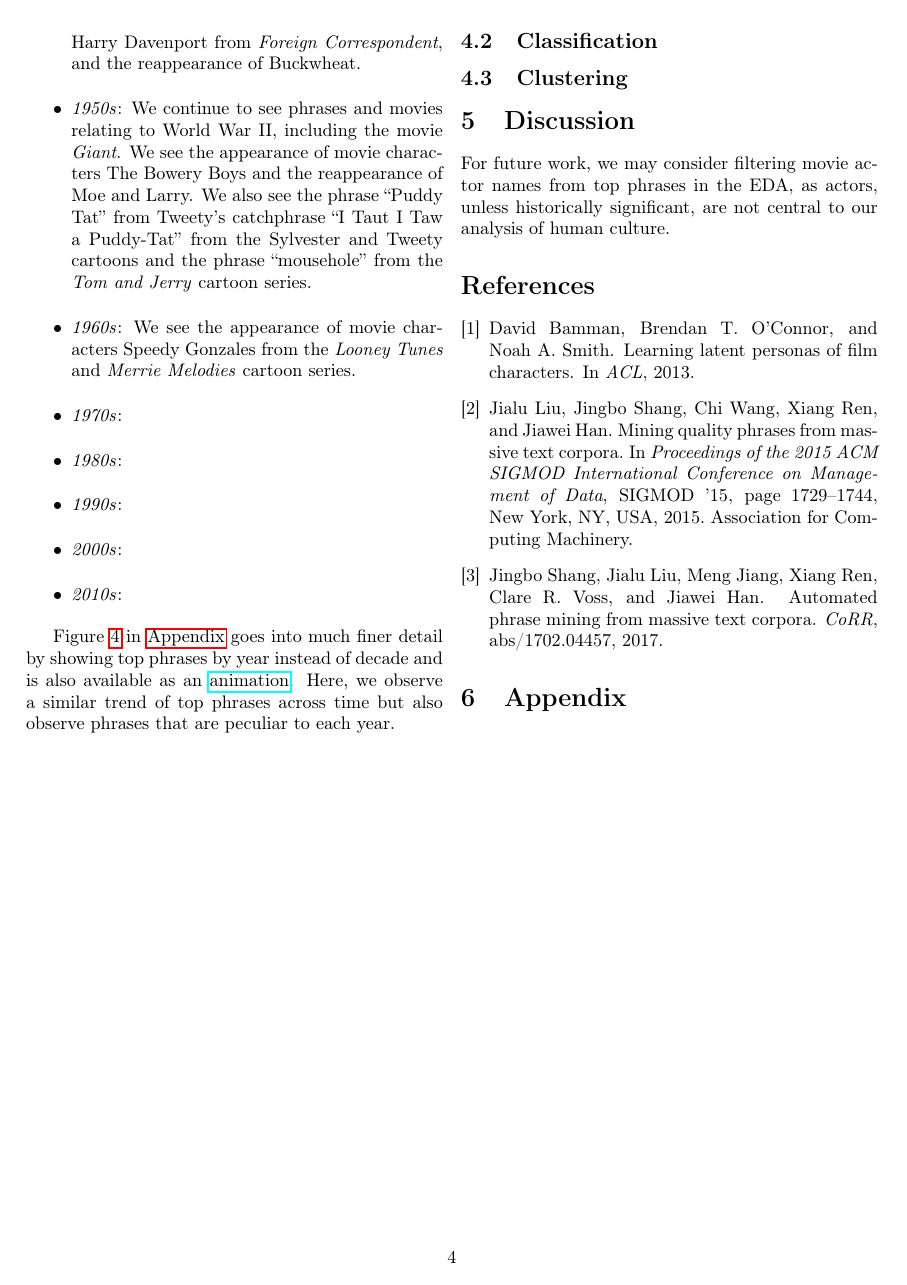
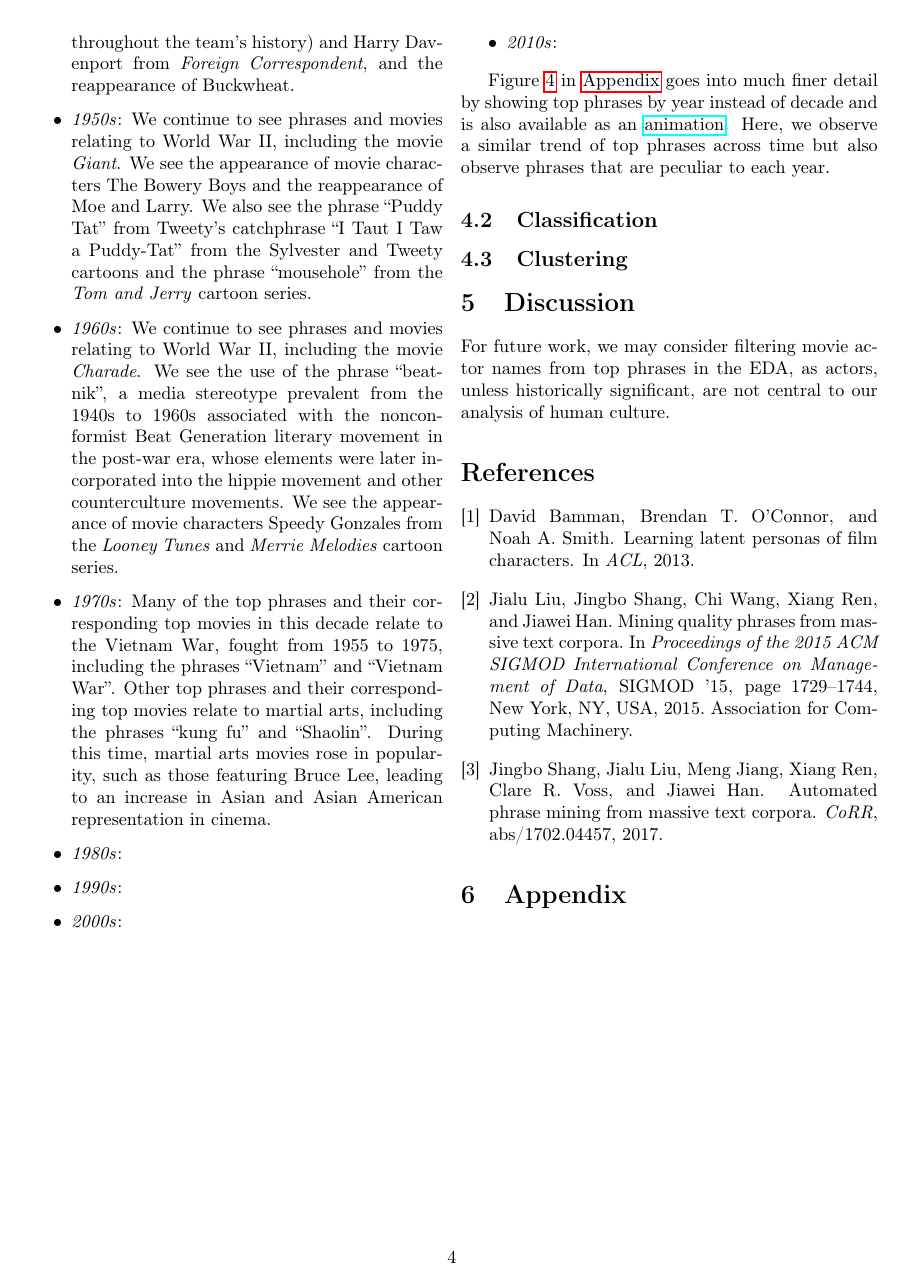
Before and after one commit to A04-Capstone-Group-02/movie-analysis-report, a LaTeX paper (report.tex): page 4 of 7. Compiled offline with pdfLaTeX.

Commit message:
Updates from Overleaf

```diff
--- a/report.tex
+++ b/report.tex
@@ -117,10 +117,10 @@ We now examine the results by decade:
     \item \textit{1910s}: Many of the top phrases and their corresponding top movies in this decade relate to Australia, which is reasonable since the Commonwealth of Australia was established in 1901 and was a novel setting during this time. This includes the phrases ``bushranger'' (an outlaw living in the Australian bush), ``Melbourne'', and ``Australian'' and the movies \textit{The Squatter's Daughter}, \textit{Moora Neya, or The Message of the Spear}, \textit{Mates from the Murrumbidgee}, \textit{Moonlite}, and \textit{For Australia}.
     \item \textit{1920s}: The most salient top phrases in this decade, ``Stan and Ollie'' and ``Laurel and Hardy'', refer to the internationally famous comedy duo Stan Laurel and Oliver Hardy, whose act was active from the 1920s to 1950s.
     \item \textit{1930s}: We see the appearance of movie characters Alfafa, Buckwheat, Spanky, and Stymie from the \textit{Our Gang} comedy series, Betty Boop and Bimbo from the \textit{Talkartoon} and \textit{Betty Boop} cartoon series, actors Robert Armstrong from \textit{King Kong} and Edward Arnold from \textit{Mr. Smith Goes to Washington}, and the reappearance of Stan and Ollie.
-    \item \textit{1940s}: Many of the top phrases and their corresponding top movies in this decade relate to World War II, fought from 1939 to 1945. This includes the phrases ``World War II'' and ``Nazi'' and the movies \textit{Foreign Correspondent}, \textit{The Best Years of Our Lives}, \textit{The White Cliffs of Dover}, and \textit{Hitler's Children}. We see the appearance of movie characters Mammy Two Shoes from the the \textit{Tom and Jerry} cartoon series, Daffy Duck from the \textit{Looney Tunes} and \textit{Merrie Melodies} cartoon series, actors Moe and Larry, the two mainstay members of The Three Stooges, a famous comedy team active from the 1920s to 1970s (the third stooge changed multiple times throughout the team's history) and Harry Davenport from \textit{Foreign Correspondent}, and the reappearance of Buckwheat.
+    \item \textit{1940s}: Many of the top phrases and their corresponding top movies in this decade relate to World War II, fought from 1939 to 1945, including the phrases ``World War II'' and ``Nazi'' and the movies \textit{Foreign Correspondent}, \textit{The Best Years of Our Lives}, \textit{The White Cliffs of Dover}, and \textit{Hitler's Children}. We see the appearance of movie characters Mammy Two Shoes from the the \textit{Tom and Jerry} cartoon series, Daffy Duck from the \textit{Looney Tunes} and \textit{Merrie Melodies} cartoon series, actors Moe and Larry, the two mainstay members of The Three Stooges, a famous comedy team active from the 1920s to 1970s (the third stooge changed multiple times throughout the team's history) and Harry Davenport from \textit{Foreign Correspondent}, and the reappearance of Buckwheat.
     \item \textit{1950s}: We continue to see phrases and movies relating to World War II, including the movie \textit{Giant}. We see the appearance of movie characters The Bowery Boys and the reappearance of Moe and Larry. We also see the phrase ``Puddy Tat'' from Tweety's catchphrase ``I Taut I Taw a Puddy-Tat'' from the Sylvester and Tweety cartoons and the phrase ``mousehole'' from the \textit{Tom and Jerry} cartoon series.
-    \item \textit{1960s}: We see the appearance of movie characters Speedy Gonzales from the \textit{Looney Tunes} and \textit{Merrie Melodies} cartoon series.
-    \item \textit{1970s}:
+    \item \textit{1960s}: We continue to see phrases and movies relating to World War II, including the movie \textit{Charade}. We see the use of the phrase ``beatnik'', a media stereotype prevalent from the 1940s to 1960s associated with the nonconformist Beat Generation literary movement in the post-war era, whose elements were later incorporated into the hippie movement and other counterculture movements. We see the appearance of movie characters Speedy Gonzales from the \textit{Looney Tunes} and \textit{Merrie Melodies} cartoon series.
+    \item \textit{1970s}: Many of the top phrases and their corresponding top movies in this decade relate to the Vietnam War, fought from 1955 to 1975, including the phrases ``Vietnam'' and ``Vietnam War''. Other top phrases and their corresponding top movies relate to martial arts, including the phrases ``kung fu'' and ``Shaolin''. During this time, martial arts movies rose in popularity, such as those featuring Bruce Lee, leading to an increase in Asian and Asian American representation in cinema.
     \item \textit{1980s}:
     \item \textit{1990s}:
     \item \textit{2000s}:
```
